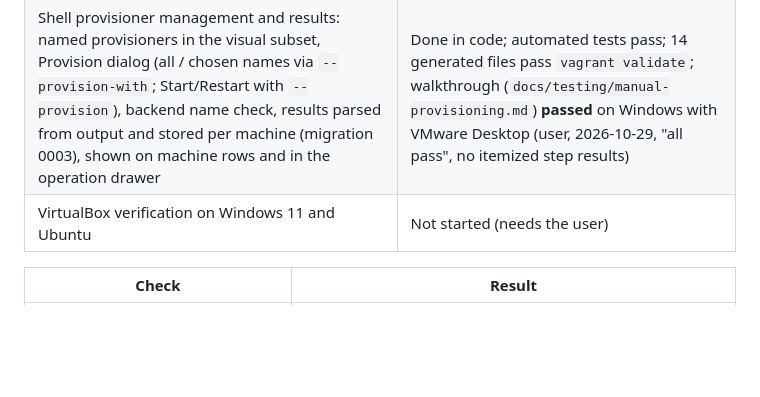
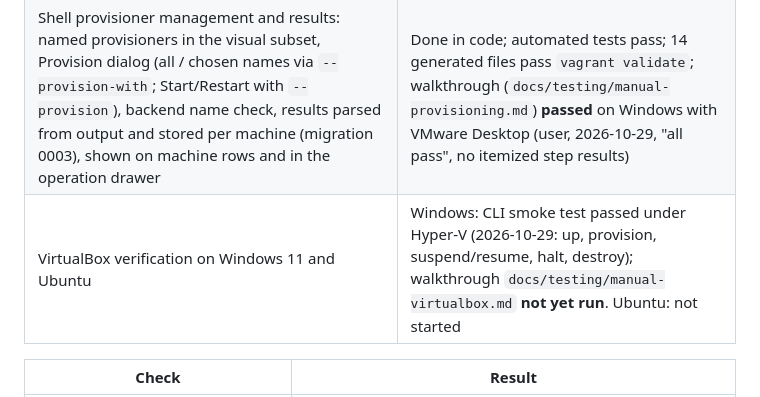
Before and after one commit to dulshan300/vagrant-studio, a Markdown page: docs/implementation-status.md, the part around the change. GitHub-like rendering; blank space fills up the shorter version.

Commit message:
docs: VirtualBox verification plan and smoke test on Windows
Co-Authored-By: Claude Opus 5.5 <noreply@anthropic.com>

```diff
--- a/docs/implementation-status.md
+++ b/docs/implementation-status.md
@@ -47,7 +47,7 @@ Remaining: VirtualBox verification on Windows 11 and Ubuntu (needs the user).
 | `crates/provider-registry` (capabilities, docker adapter, VirtualBox/Vagrant compatibility, Hyper-V coexistence) | Done (automated + real-host detection on Windows); Providers page accepted by the user 2026-10-29 |
 | Networking: public networks in the visual subset, host-port conflict detection | Done in code; automated tests pass; 14 generated files pass `vagrant validate`; walkthrough (`docs/testing/manual-network.md`) **passed** on Windows (user, 2026-10-29, "test ok", no itemized step results) |
 | Shell provisioner management and results: named provisioners in the visual subset, Provision dialog (all / chosen names via `--provision-with`; Start/Restart with `--provision`), backend name check, results parsed from output and stored per machine (migration 0003), shown on machine rows and in the operation drawer | Done in code; automated tests pass; 14 generated files pass `vagrant validate`; walkthrough (`docs/testing/manual-provisioning.md`) **passed** on Windows with VMware Desktop (user, 2026-10-29, "all pass", no itemized step results) |
-| VirtualBox verification on Windows 11 and Ubuntu | Not started (needs the user) |
+| VirtualBox verification on Windows 11 and Ubuntu | Windows: CLI smoke test passed under Hyper-V (2026-10-29: up, provision, suspend/resume, halt, destroy); walkthrough `docs/testing/manual-virtualbox.md` **not yet run**. Ubuntu: not started |
 
 | Check | Result |
 |---|---|
```
Also changed, not shown: docs/testing/manual-virtualbox.md (added, +57 -0 lines).
